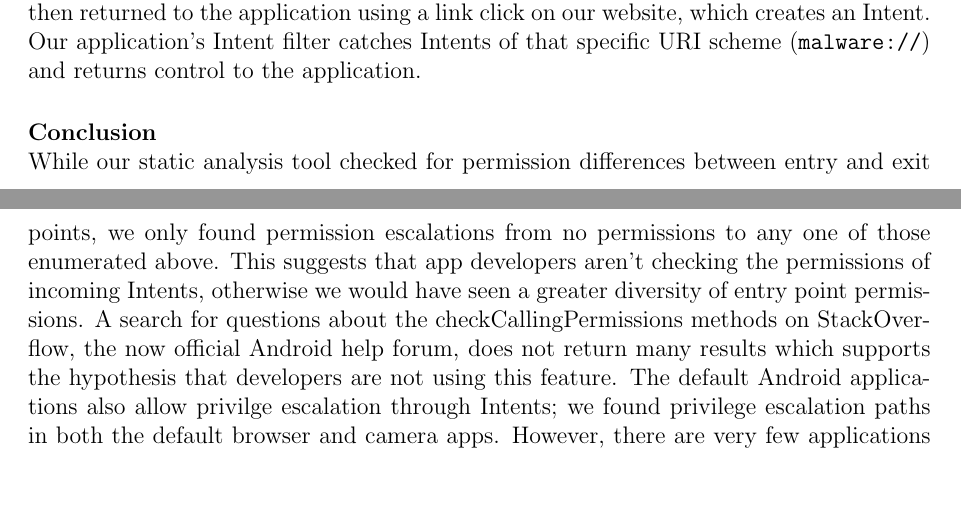
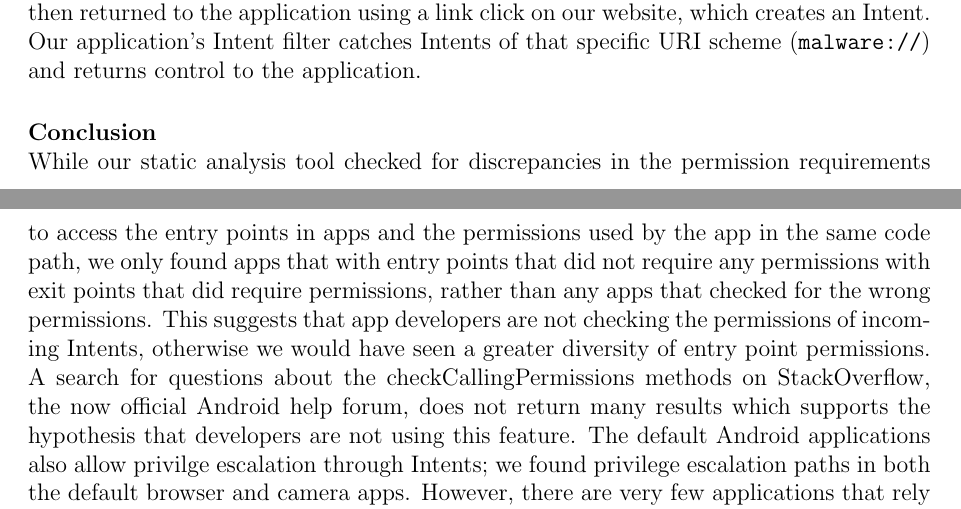
Before and after one commit to d9w/6858-android-intents, a LaTeX document (writeup.tex): two parts of pages 4 and 5 of 5, joined at a grey line, cut so that both start at the same text, the shorter picture padded with empty space. Compiled offline with pdfLaTeX.

Commit message:
edited conclusion

```diff
--- a/writeup.tex
+++ b/writeup.tex
@@ -208,17 +208,19 @@ Intent filter catches Intents of that specific URI scheme (\texttt{malware://})
 and returns control to the application.
 
 \paragraph{Conclusion} ~\\
-While our static analysis tool checked for permission differences between
-entry and exit points, we only found permission escalations from no permissions
-to any one of those enumerated above. This suggests that app developers aren't
-checking the permissions of incoming Intents, otherwise we would have seen a
-greater diversity of entry point permissions. A search for
-questions about the checkCallingPermissions methods on StackOverflow, the now
-official Android help forum, does not return many results which supports the
-hypothesis that developers are not using this feature. The default Android
-applications also allow privilge escalation through Intents; we found privilege
-escalation paths in both the default browser and camera apps. However, there
-are very few applications that rely on Intent data for important or sensitive
-parts of their functionality.
+While our static analysis tool checked for discrepancies in the
+permission requirements to access the entry points in apps and the permissions
+used by the app in the same code path, we only found apps that with entry
+points that did not require any permissions with exit points that did require
+permissions, rather than any apps that checked for the wrong permissions.
+This suggests that app developers are not checking the permissions of incoming
+Intents, otherwise we would have seen a greater diversity of entry point
+permissions. A search for questions about the checkCallingPermissions methods on
+StackOverflow, the now official Android help forum, does not return many results
+which supports the hypothesis that developers are not using this feature. The
+default Android applications also allow privilge escalation through Intents; we
+found privilege escalation paths in both the default browser and camera apps.
+However, there are very few applications that rely on Intent data for important
+or sensitive parts of their functionality.
 \bibliography{writeup}
 \end{document}
```
